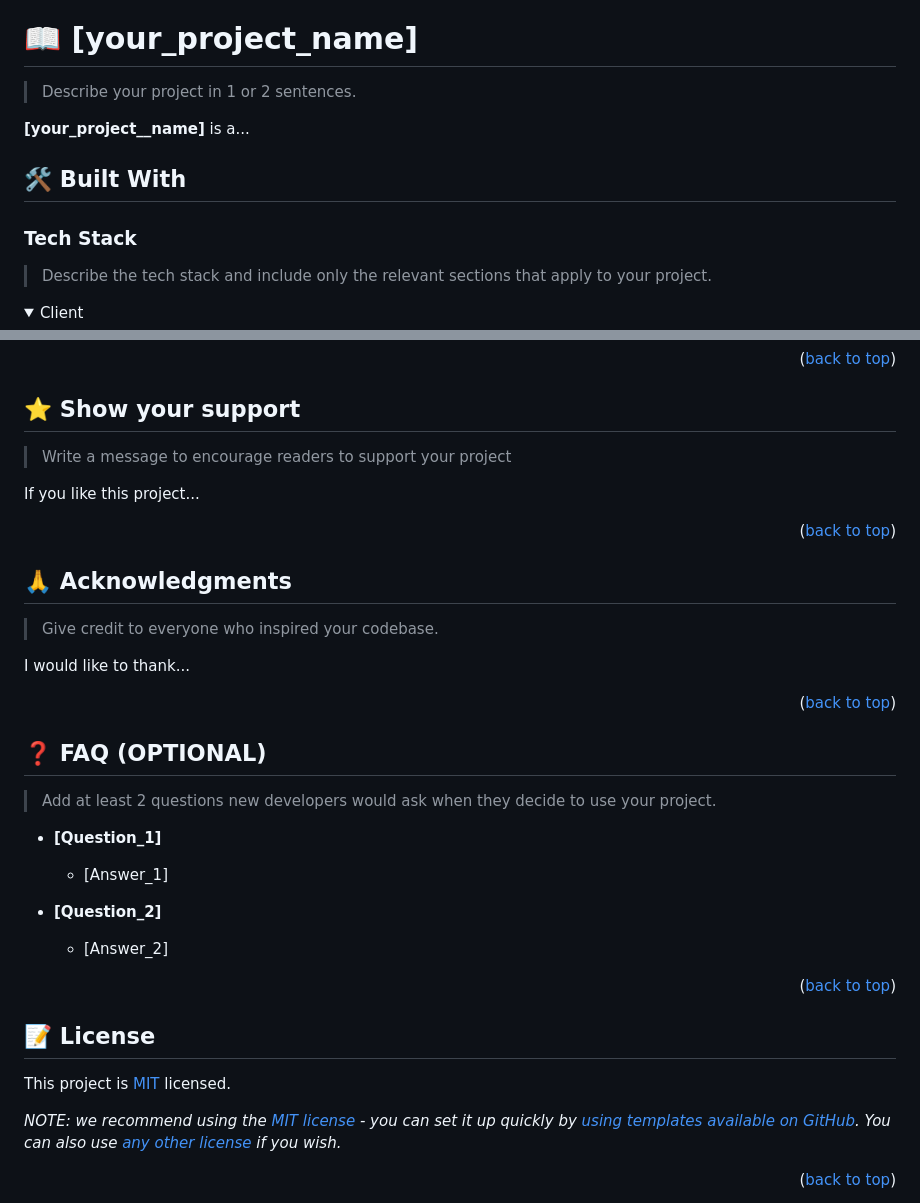
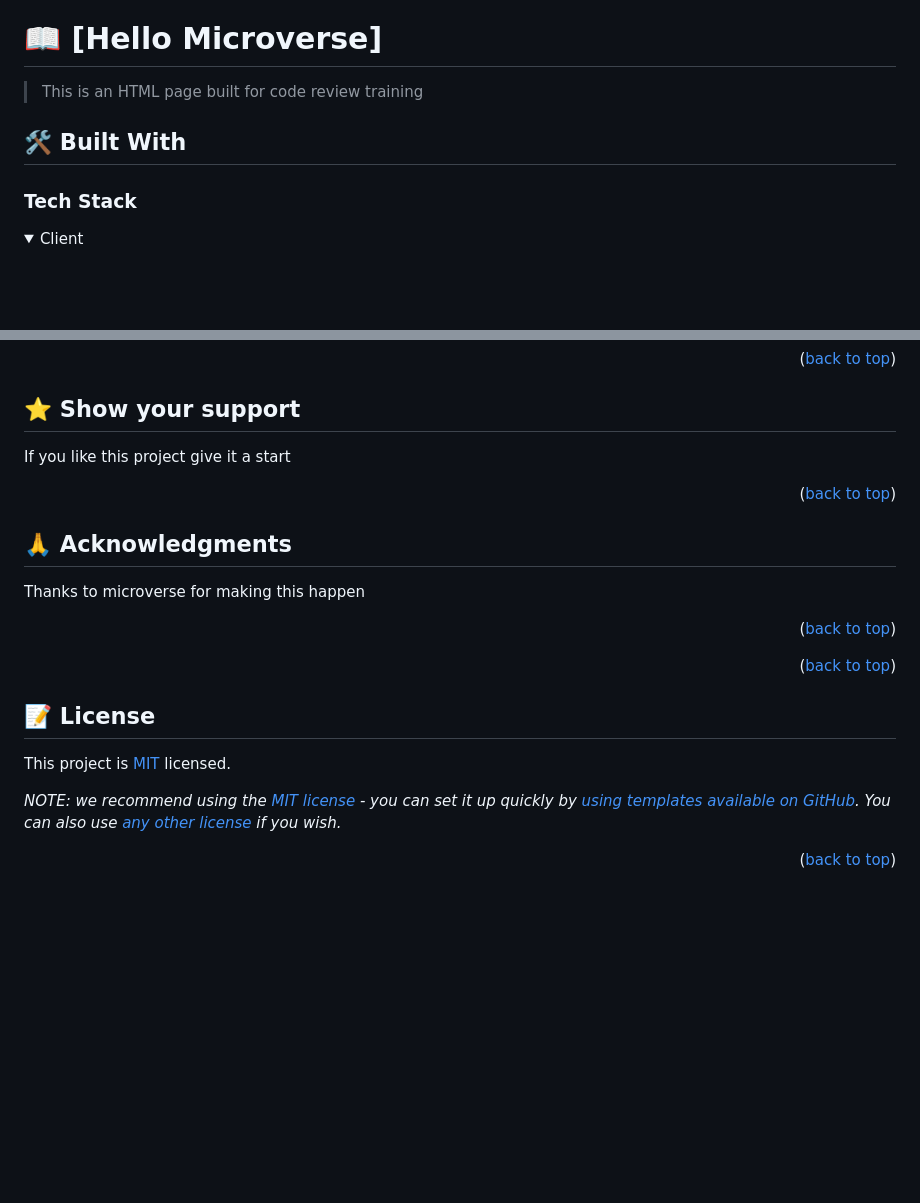
Before and after one commit to AHP15/code-review-tranning, a Markdown page: README.md, 2 parts joined by grey strips. Rendered like a GitHub page; folded sections open; blank space fills up the shorter version.

```diff
--- a/README.md
+++ b/README.md
@@ -60,18 +60,15 @@ After you're finished please remove all the comments and instructions!
 
 <!-- PROJECT DESCRIPTION -->
 
-# 📖 [your_project_name] <a name="about-project"></a>
+# 📖 [Hello Microverse] <a name="about-project"></a>
 
-> Describe your project in 1 or 2 sentences.
+> This is an HTML page built for code review training
 
-**[your_project__name]** is a...
 
 ## 🛠 Built With <a name="built-with"></a>
 
 ### Tech Stack <a name="tech-stack"></a>
 
-> Describe the tech stack and include only the relevant sections that apply to your project.
-
 <details>
   <summary>Client</summary>
   <ul>
@@ -245,9 +180,7 @@ Feel free to check the [issues page](../../issues/).
 
 ## ⭐️ Show your support <a name="support"></a>
 
-> Write a message to encourage readers to support your project
-
-If you like this project...
+If you like this project give it a start
 
 <p align="right">(<a href="#readme-top">back to top</a>)</p>
 
@@ -255,25 +188,11 @@ If you like this project...
 
 ## 🙏 Acknowledgments <a name="acknowledgements"></a>
 
-> Give credit to everyone who inspired your codebase.
-
-I would like to thank...
+Thanks to microverse for making this happen
 
 <p align="right">(<a href="#readme-top">back to top</a>)</p>
 
 <!-- FAQ (optional) -->
-
-## ❓ FAQ (OPTIONAL) <a name="faq"></a>
-
-> Add at least 2 questions new developers would ask when they decide to use your project.
-
-- **[Question_1]**
-
-  - [Answer_1]
-
-- **[Question_2]**
-
-  - [Answer_2]
 
 <p align="right">(<a href="#readme-top">back to top</a>)</p>
 
```
Also changed, not shown: other parts of README.md (+18 -80 lines).
